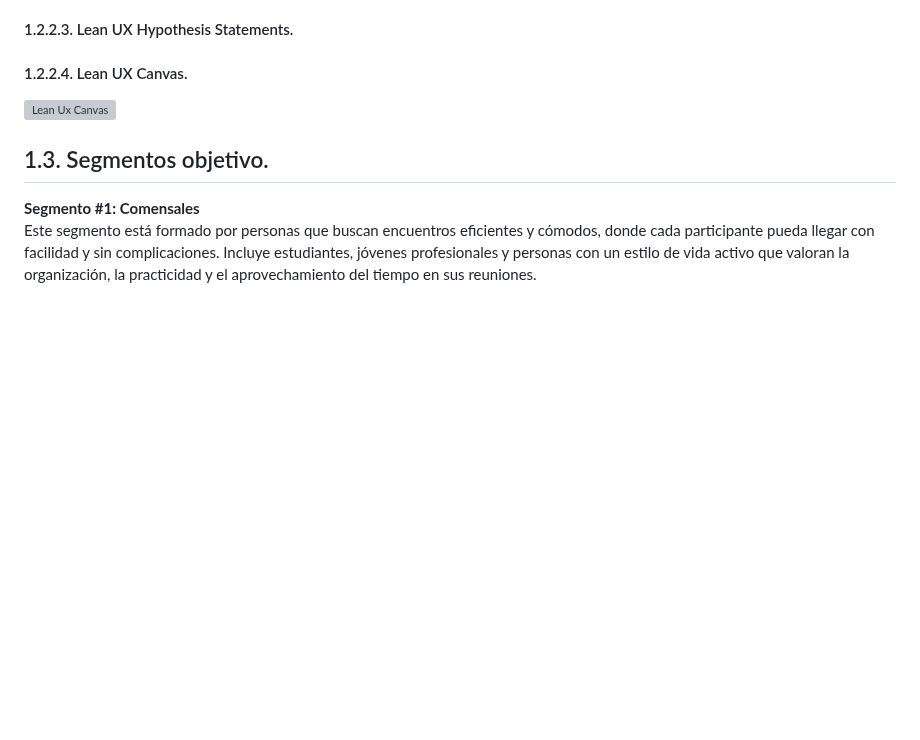
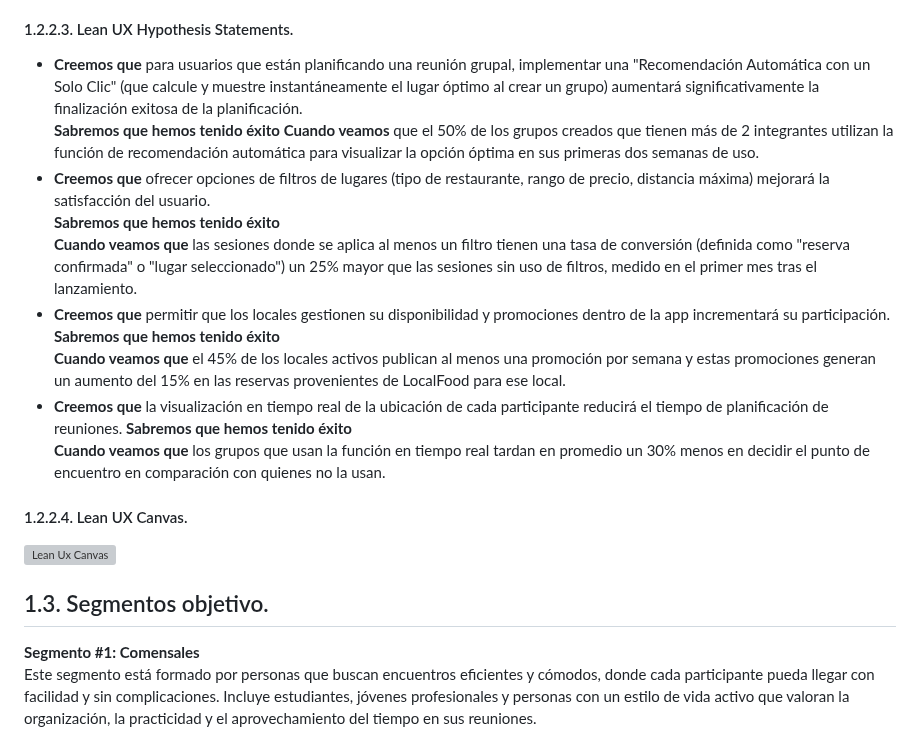
Before and after one commit to LocalFood-Aplicaciones-Web/Project-report, a Markdown page: README.md, the part around the change. Drawn GitHub-style; blank space fills up the shorter version; grey boxes are pictures that could not be loaded.

Commit message:
docs: update section 1.2.2.3. Lean UX Hypothesis Statements

```diff
--- a/README.md
+++ b/README.md
@@ -276,7 +276,18 @@ Hemos identificado un factor crítico que afecta a los usuarios: la dificultad p
   Debe ser intuitiva, visualmente clara, rápida, confiable y respondive, ofreciendo información precisa y herramientas fáciles de usar tanto para usuarios como para locales.
 
 #### 1.2.2.3. Lean UX Hypothesis Statements.
-
+- **Creemos que** para usuarios que están planificando una reunión grupal, implementar una "Recomendación Automática con un Solo Clic" (que calcule y muestre instantáneamente el lugar óptimo al crear un grupo) aumentará significativamente la finalización exitosa de la planificación.<br>
+  **Sabremos que hemos tenido éxito**
+  **Cuando veamos** que el 50% de los grupos creados que tienen más de 2 integrantes utilizan la función de recomendación automática para visualizar la opción óptima en sus primeras dos semanas de uso.
+- **Creemos que** ofrecer opciones de filtros de lugares (tipo de restaurante, rango de precio, distancia máxima) mejorará la satisfacción del usuario.<br>
+  **Sabremos que hemos tenido éxito**<br>
+  **Cuando veamos que** las sesiones donde se aplica al menos un filtro tienen una tasa de conversión (definida como "reserva confirmada" o "lugar seleccionado") un 25% mayor que las sesiones sin uso de filtros, medido en el primer mes tras el lanzamiento.
+- **Creemos que** permitir que los locales gestionen su disponibilidad y promociones dentro de la app incrementará su participación.
+  **Sabremos que hemos tenido éxito**<br>
+  **Cuando veamos que** el 45% de los locales activos publican al menos una promoción por semana y estas promociones generan un aumento del 15% en las reservas provenientes de LocalFood para ese local.
+- **Creemos que** la visualización en tiempo real de la ubicación de cada participante reducirá el tiempo de planificación de reuniones.
+  **Sabremos que hemos tenido éxito**<br>
+  **Cuando veamos que** los grupos que usan la función en tiempo real tardan en promedio un 30% menos en decidir el punto de encuentro en comparación con quienes no la usan.
 
 #### 1.2.2.4. Lean UX Canvas.
 ![Lean Ux Canvas](https://github.com/Local-Food-Aplicaciones-Web/Project-report-localfood/blob/patch-1/Assets/Lean%20UX%20Canvas%20(2).png?raw=true)
```
